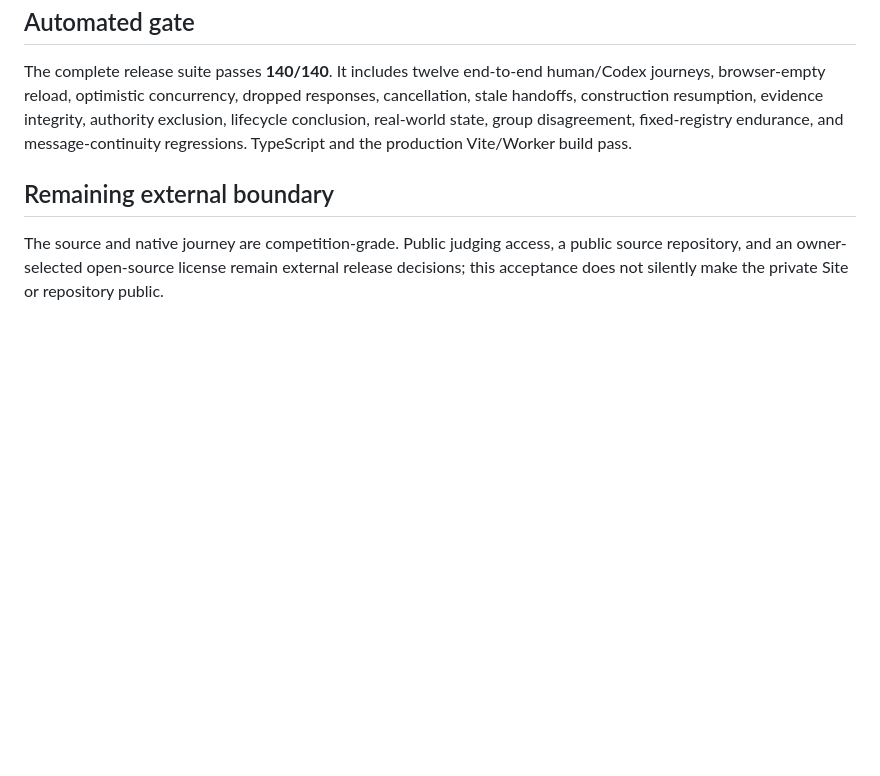
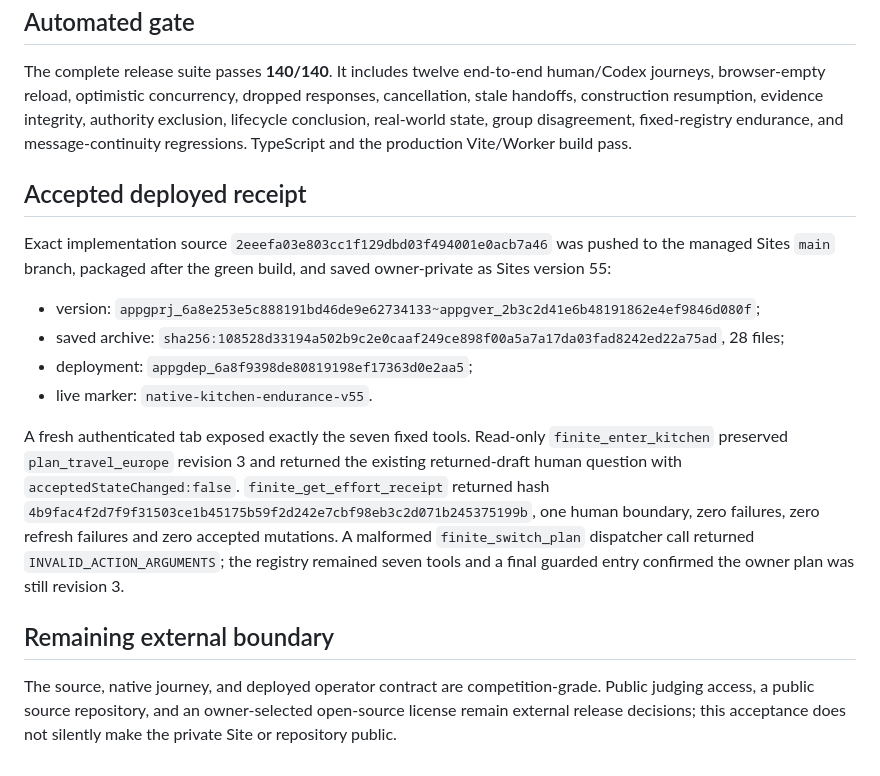
Before and after one commit to bharthamk/finite, a Markdown page: NATIVE_THREE_FAMILY_ENDURANCE_ACCEPTANCE_2026-08-27.md, the part around the change. Drawn GitHub-style; blank space fills up the shorter version.

Commit message:
Record v55 deployment acceptance

```diff
--- a/NATIVE_THREE_FAMILY_ENDURANCE_ACCEPTANCE_2026-08-27.md
+++ b/NATIVE_THREE_FAMILY_ENDURANCE_ACCEPTANCE_2026-08-27.md
@@ -95,9 +95,31 @@ integrity, authority exclusion, lifecycle conclusion, real-world state, group
 disagreement, fixed-registry endurance, and message-continuity regressions.
 TypeScript and the production Vite/Worker build pass.
 
+## Accepted deployed receipt
+
+Exact implementation source
+`2eeefa03e803cc1f129dbd03f494001e0acb7a46` was pushed to the managed Sites
+`main` branch, packaged after the green build, and saved owner-private as Sites
+version 55:
+
+- version: `appgprj_6a8e253e5c888191bd46de9e62734133~appgver_2b3c2d41e6b48191862e4ef9846d080f`;
+- saved archive: `sha256:108528d33194a502b9c2e0caaf249ce898f00a5a7a17da03fad8242ed22a75ad`, 28 files;
+- deployment: `appgdep_6a8f9398de80819198ef17363d0e2aa5`;
+- live marker: `native-kitchen-endurance-v55`.
+
+A fresh authenticated tab exposed exactly the seven fixed tools. Read-only
+`finite_enter_kitchen` preserved `plan_travel_europe` revision 3 and returned the
+existing returned-draft human question with `acceptedStateChanged:false`.
+`finite_get_effort_receipt` returned hash
+`4b9fac4f2d7f9f31503ce1b45175b59f2d242e7cbf98eb3c2d071b245375199b`,
+one human boundary, zero failures, zero refresh failures and zero accepted
+mutations. A malformed `finite_switch_plan` dispatcher call returned
+`INVALID_ACTION_ARGUMENTS`; the registry remained seven tools and a final
+guarded entry confirmed the owner plan was still revision 3.
+
 ## Remaining external boundary
 
-The source and native journey are competition-grade. Public judging access, a
+The source, native journey, and deployed operator contract are competition-grade. Public judging access, a
 public source repository, and an owner-selected open-source license remain
 external release decisions; this acceptance does not silently make the private
 Site or repository public.
```
Also changed, not shown: PRIZE_ENGINEERING_SCORECARD_2026-08-27.md (+4 -5 lines).
